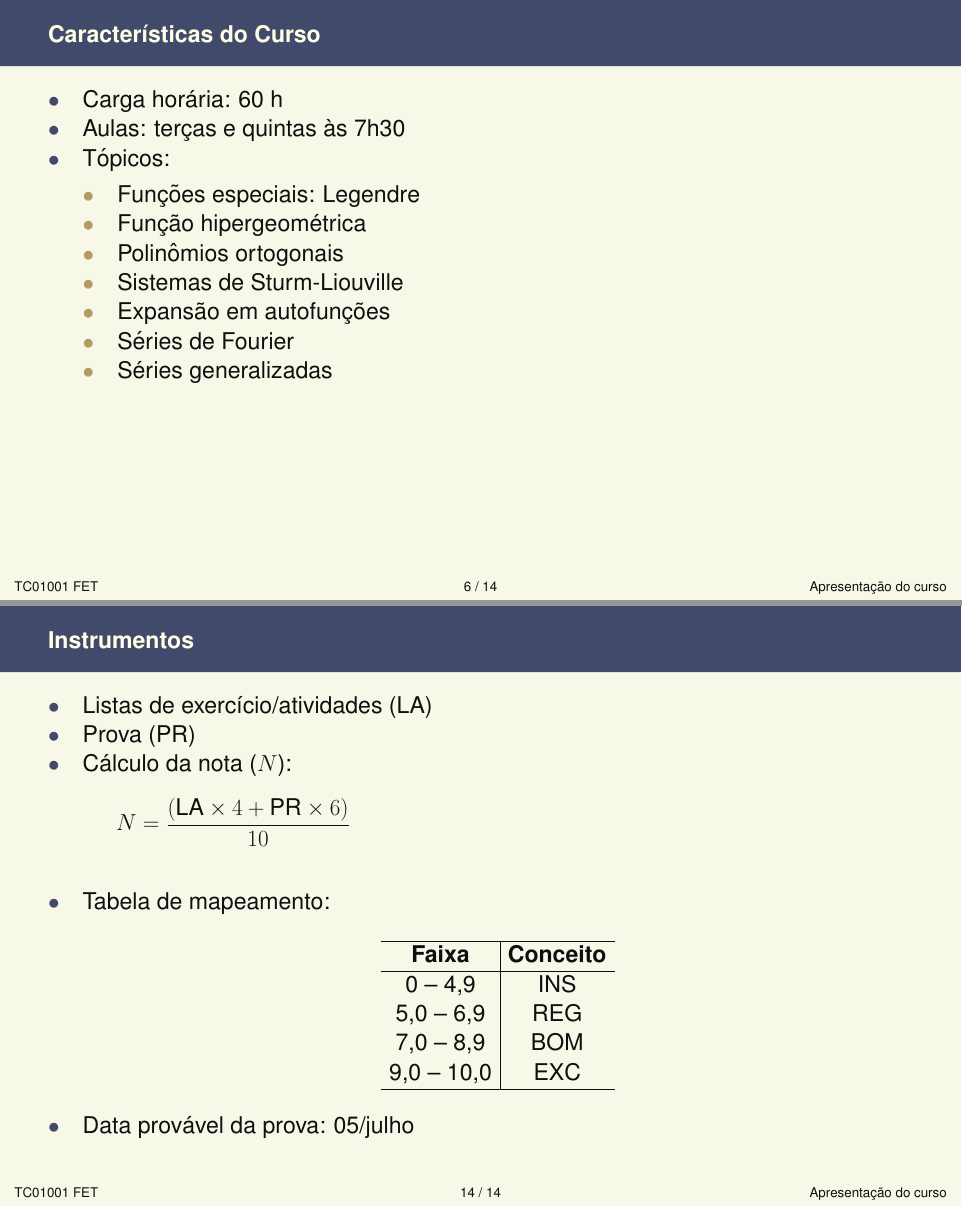
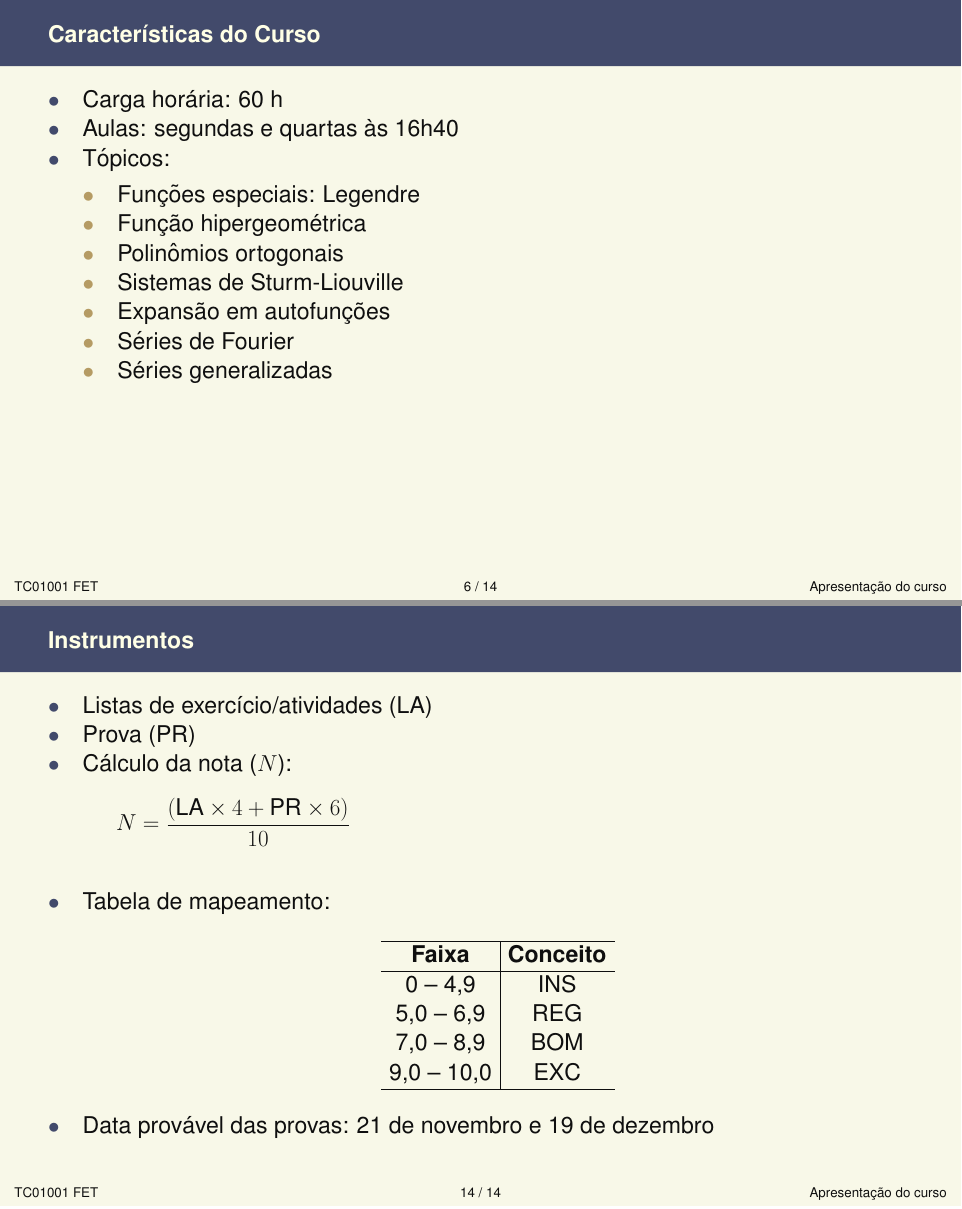
Before and after one commit to zampolo/fct-fet, LaTeX slides (01-apresentacao/fet-01-apresentacao.tex, which reads slides-common/preambule.tex): pages 6 and 14 of 14, joined at a grey line. Compiled offline with LaTeX, dvips and Ghostscript.

Commit message:
Atualiza para semestre 2022-4.

```diff
--- a/01-apresentacao/fet-01-apresentacao.tex
+++ b/01-apresentacao/fet-01-apresentacao.tex
@@ -36,7 +36,7 @@
       \begin{slide}[toc=]{Características do Curso}
          \begin{itemize}
             \item Carga horária: 60 h
-            \item Aulas: terças e quintas às 7h30
+            \item Aulas: segundas e quartas às 16h40
             \item Tópicos:
             \begin{itemize}
                \item Funções especiais: Legendre
@@ -137,7 +137,7 @@
                   \hline%\hline
                \end{tabular}
             \end{table}
-            \item Data provável da prova: 05/julho
+            \item Data provável das provas: 21 de novembro e 19 de dezembro
            \end{itemize}
       \end{slide}
 %
--- a/slides-common/preambule.tex
+++ b/slides-common/preambule.tex
@@ -29,4 +29,4 @@ fleqn]{powerdot}
 \newcommand{\alert}[1]{\textcolor{red}{#1}}
 \newtheorem{theorem}{Teorema}
 \author{Ronaldo de Freitas Zampolo\\FCT-ITEC-UFPA}
-\date{2022-2}
+\date{2022-4}
```
